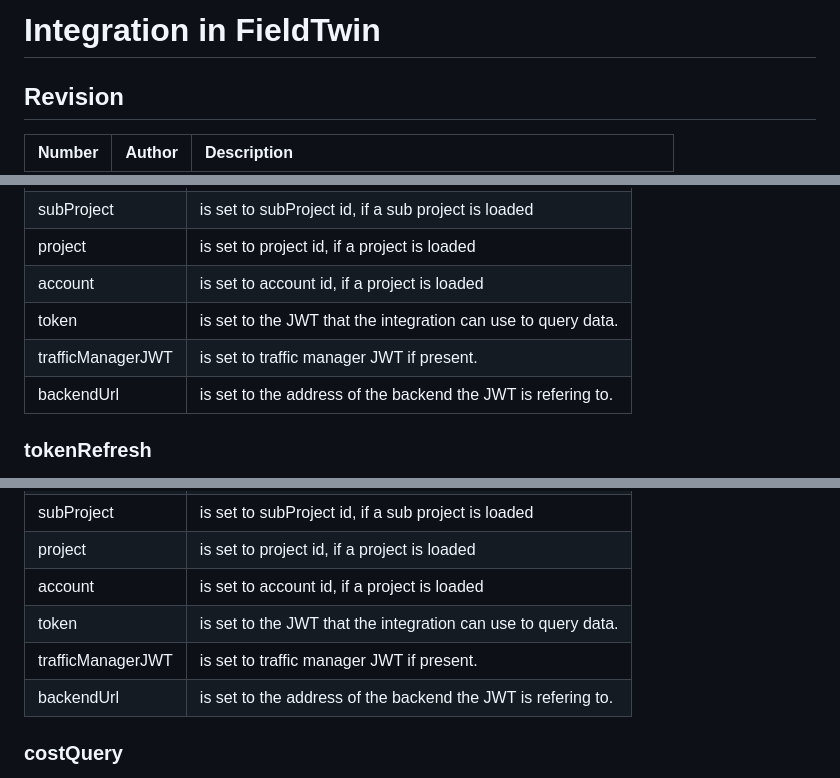
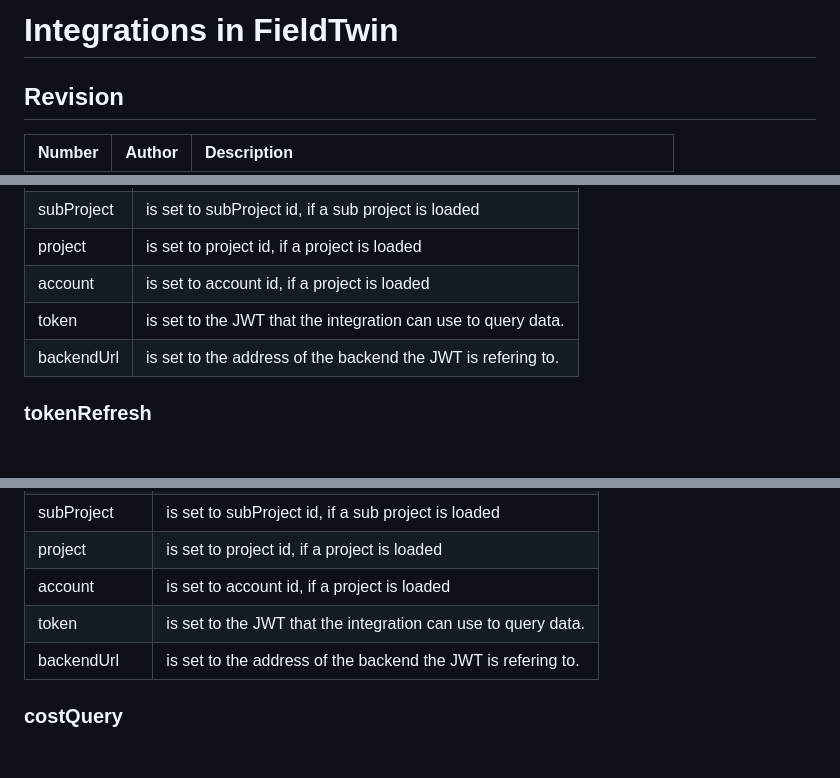
Before and after one commit to XvisionAS/FieldTwin-Integration-Demo, a Markdown page: README.md, 3 parts joined by grey strips. Drawn GitHub-style; blank space fills up the shorter version.

```diff
--- a/README.md
+++ b/README.md
@@ -1,4 +1,4 @@
-# Integration in FieldTwin
+# Integrations in FieldTwin
 
 ## Revision
 
@@ -229,7 +230,6 @@ The argument will contain these attributes :
 | project           | is set to project id, if a project is loaded                  |
 | account           | is set to account id, if a project is loaded                  |
 | token             | is set to the JWT that the integration can use to query data. |
-| trafficManagerJWT | is set to traffic manager JWT if present.                     |
 | backendUrl        | is set to the address of the backend the JWT is refering to.  |
 
 ### tokenRefresh
@@ -244,7 +244,6 @@ This message is sent whenever the JWT will become stall. It contains a new refre
 | project           | is set to project id, if a project is loaded                  |
 | account           | is set to account id, if a project is loaded                  |
 | token             | is set to the JWT that the integration can use to query data. |
-| trafficManagerJWT | is set to traffic manager JWT if present.                     |
 | backendUrl        | is set to the address of the backend the JWT is refering to.  |
 
 
```
Also changed, not shown: other parts of README.md (+46 -44 lines).
